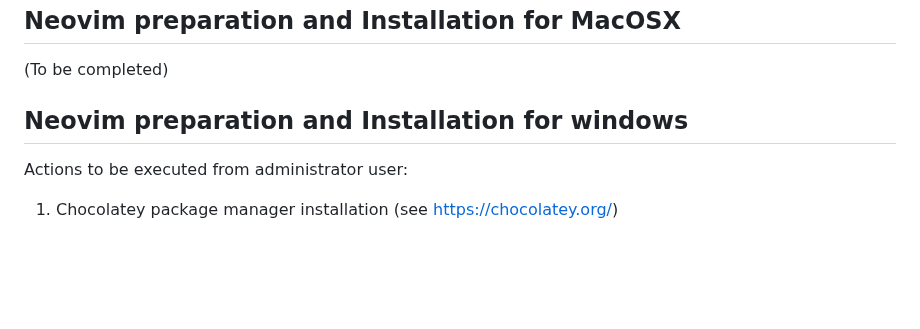
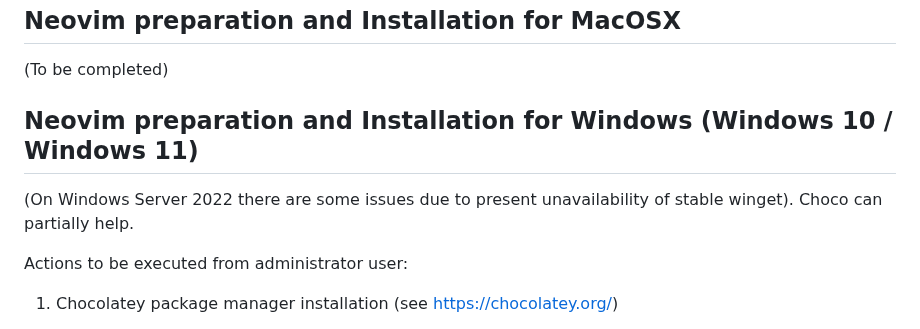
Before and after one commit to nvim-lua/kickstart.nvim, a Markdown page: README.md, the part around the change. GitHub-like rendering; blank space fills up the shorter version.

Commit message:
Update README.md
changes on windows in relation to windows server 2022 platform

```diff
--- a/README.md
+++ b/README.md
@@ -95,7 +95,9 @@ python -m pip install neovim
 (To be completed)
 
 
-## Neovim preparation and Installation for windows
+## Neovim preparation and Installation for Windows (Windows 10 / Windows 11)
+(On Windows Server 2022 there are some issues due to present unavailability of stable winget). Choco can partially help.
+
 Actions to be executed from administrator user:
 1. Chocolatey package manager installation (see https://chocolatey.org/)
   - run the following from powershell admin
```
